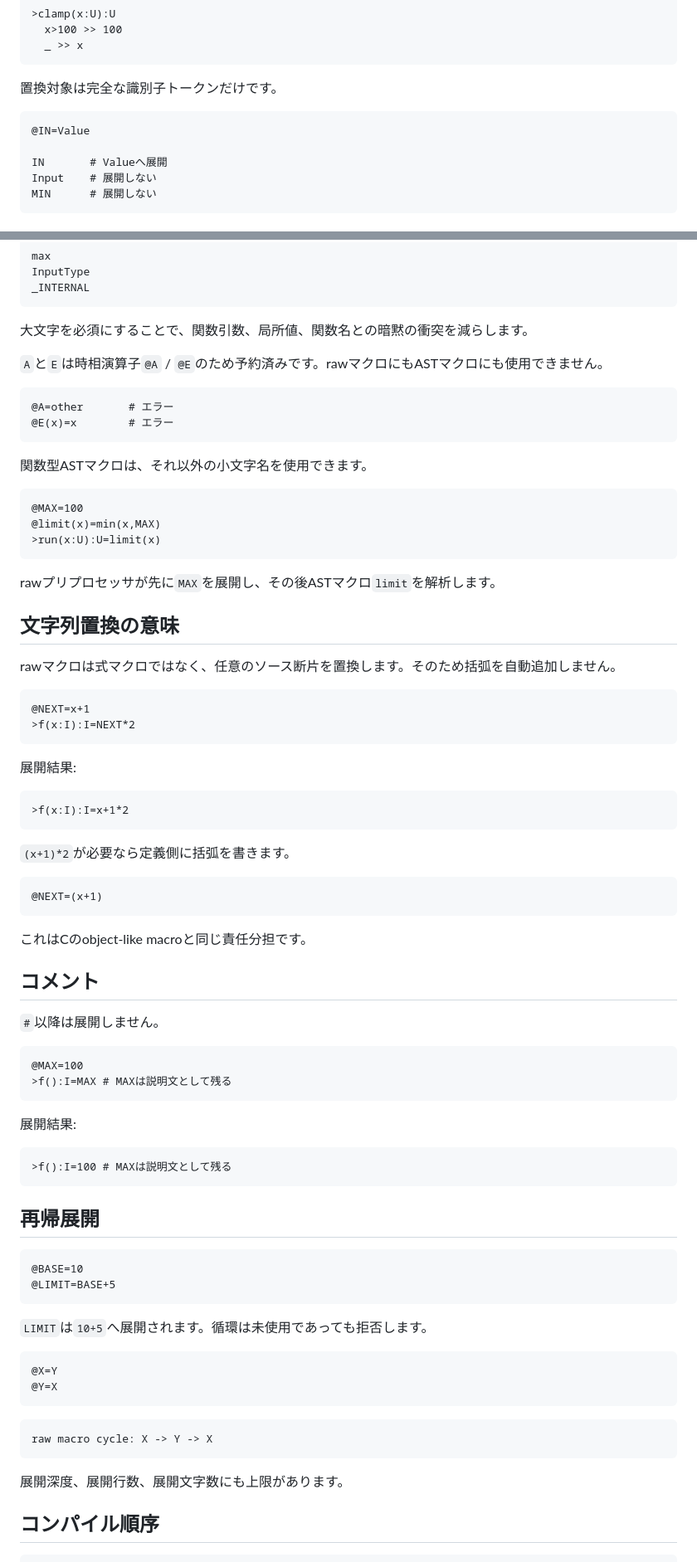
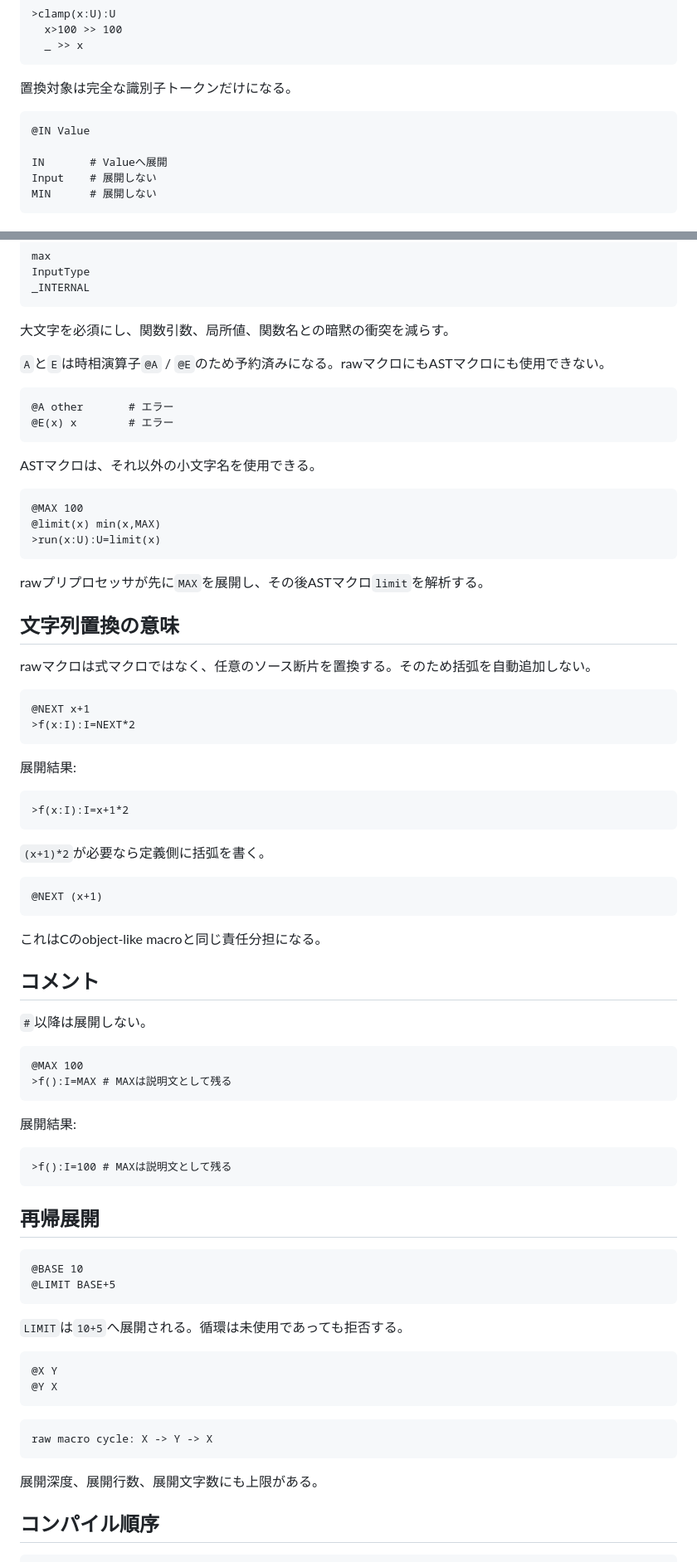
Before and after one commit to tai-calg/glyph-transpiler-rust, a Markdown page: docs/PREPROCESSOR.md, 2 parts joined by grey strips. Shown at 83% size. Rendered like a GitHub page.

Commit message:
Document space-delimited macro syntax

````diff
--- a/docs/PREPROCESSOR.md
+++ b/docs/PREPROCESSOR.md
@@ -45,10 +47,10 @@ system Controller
   _ >> x
 ```
 
-置換対象は完全な識別子トークンだけです。
+置換対象は完全な識別子トークンだけになる。
 
 ```glyph
-@IN=Value
+@IN Value
 
 IN       # Valueへ展開
 Input    # 展開しない
@@ -110,31 +133,31 @@ InputType
 _INTERNAL
 ```
 
-大文字を必須にすることで、関数引数、局所値、関数名との暗黙の衝突を減らします。
+大文字を必須にし、関数引数、局所値、関数名との暗黙の衝突を減らす。
 
-`A`と`E`は時相演算子`@A` / `@E`のため予約済みです。rawマクロにもASTマクロにも使用できません。
+`A`と`E`は時相演算子`@A` / `@E`のため予約済みになる。rawマクロにもASTマクロにも使用できない。
 
 ```glyph
-@A=other       # エラー
-@E(x)=x        # エラー
+@A other       # エラー
+@E(x) x        # エラー
 ```
 
-関数型ASTマクロは、それ以外の小文字名を使用できます。
+ASTマクロは、それ以外の小文字名を使用できる。
 
 ```glyph
-@MAX=100
-@limit(x)=min(x,MAX)
+@MAX 100
+@limit(x) min(x,MAX)
 >run(x:U):U=limit(x)
 ```
 
-rawプリプロセッサが先に`MAX`を展開し、その後ASTマクロ`limit`を解析します。
+rawプリプロセッサが先に`MAX`を展開し、その後ASTマクロ`limit`を解析する。
 
 ## 文字列置換の意味
 
-rawマクロは式マクロではなく、任意のソース断片を置換します。そのため括弧を自動追加しません。
+rawマクロは式マクロではなく、任意のソース断片を置換する。そのため括弧を自動追加しない。
 
 ```glyph
-@NEXT=x+1
+@NEXT x+1
 >f(x:I):I=NEXT*2
 ```
 
@@ -144,20 +167,20 @@ rawマクロは式マクロではなく、任意のソース断片を置換し
 >f(x:I):I=x+1*2
 ```
 
-`(x+1)*2`が必要なら定義側に括弧を書きます。
+`(x+1)*2`が必要なら定義側に括弧を書く。
 
 ```glyph
-@NEXT=(x+1)
+@NEXT (x+1)
 ```
 
-これはCのobject-like macroと同じ責任分担です。
+これはCのobject-like macroと同じ責任分担になる。
 
 ## コメント
 
-`#`以降は展開しません。
+`#`以降は展開しない。
 
 ```glyph
-@MAX=100
+@MAX 100
 >f():I=MAX # MAXは説明文として残る
 ```
 
@@ -170,22 +193,22 @@ rawマクロは式マクロではなく、任意のソース断片を置換し
 ## 再帰展開
 
 ```glyph
-@BASE=10
-@LIMIT=BASE+5
+@BASE 10
+@LIMIT BASE+5
 ```
 
-`LIMIT`は`10+5`へ展開されます。循環は未使用であっても拒否します。
+`LIMIT`は`10+5`へ展開される。循環は未使用であっても拒否する。
 
 ```glyph
-@X=Y
-@Y=X
+@X Y
+@Y X
 ```
 
 ```text
 raw macro cycle: X -> Y -> X
 ```
 
-展開深度、展開行数、展開文字数にも上限があります。
+展開深度、展開行数、展開文字数にも上限がある。
 
 ## コンパイル順序
 
````
Also changed, not shown: other parts of docs/PREPROCESSOR.md (+46 -17 lines).
